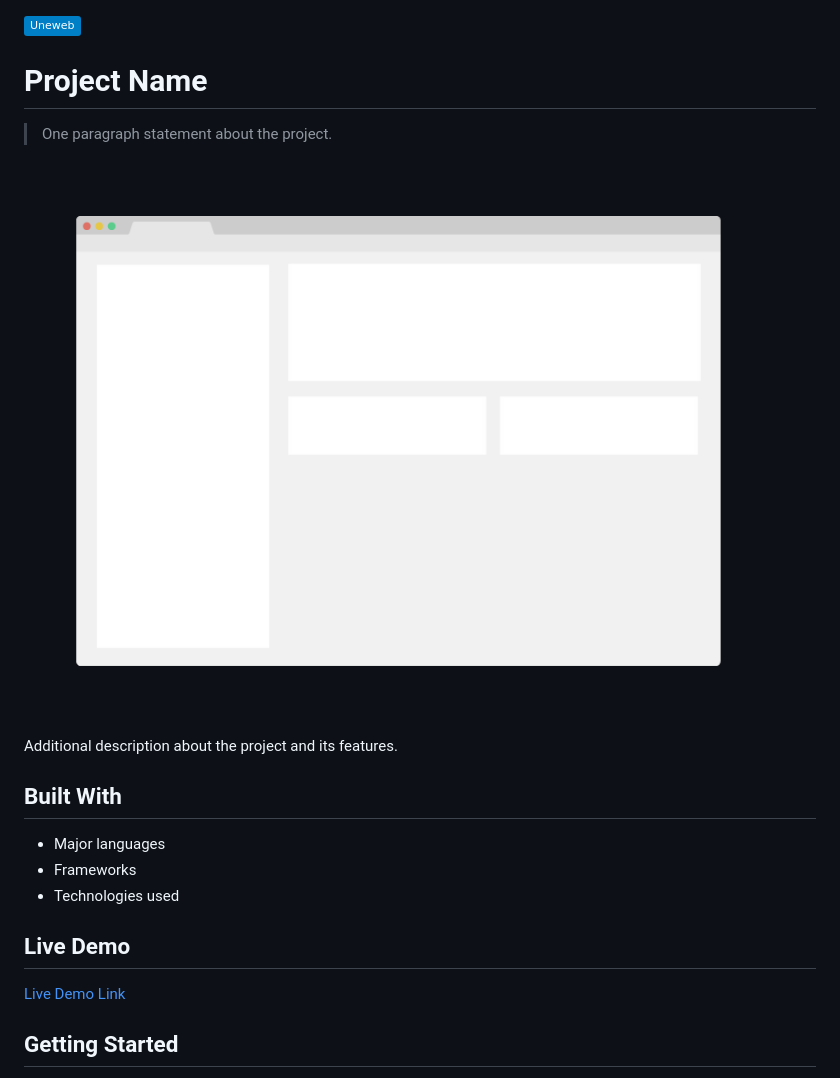
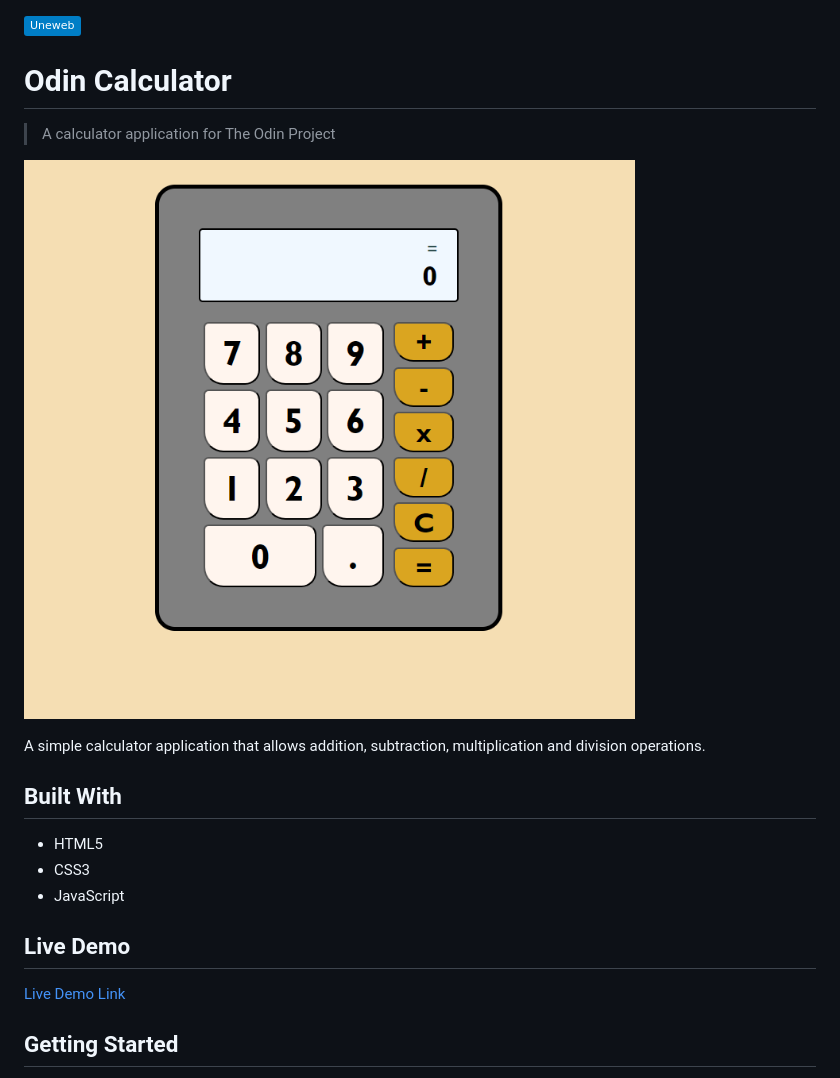
Before and after one commit to Danielfinx/odin_calculator, a Markdown page: README.md, the part around the change printed below. GitHub-like rendering; pictures changed too: app_screenshot.png; badges without logos.

Commit message:
Updated the README.md and the app Screenshot

```diff
--- a/README.md
+++ b/README.md
@@ -1,18 +1,18 @@
 ![](https://img.shields.io/badge/Uneweb-blue)
 
-# Project Name
+# Odin Calculator
 
-> One paragraph statement about the project.
+> A calculator application for The Odin Project
 
 ![screenshot](./app_screenshot.png)
 
-Additional description about the project and its features.
+A simple calculator application that allows addition, subtraction, multiplication and division operations.
 
 ## Built With
 
-- Major languages
-- Frameworks
-- Technologies used
+- HTML5
+- CSS3
+- JavaScript
 
 ## Live Demo
 
```
Also changed, not shown: other parts of README.md (+1 -1 lines).
